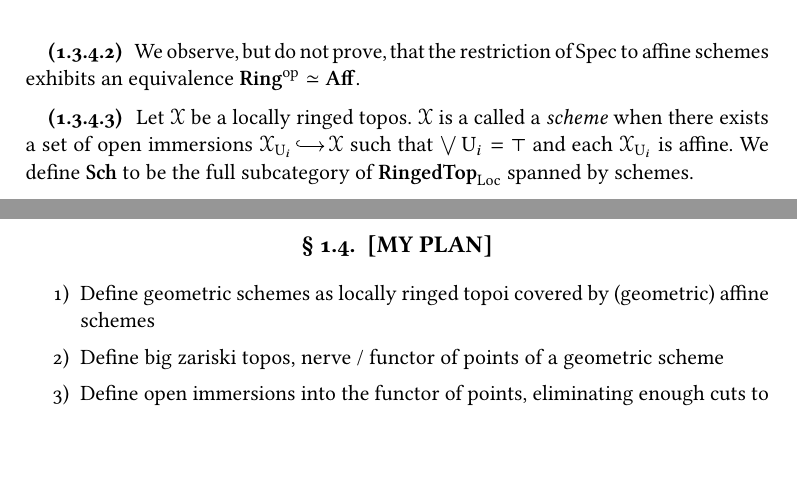
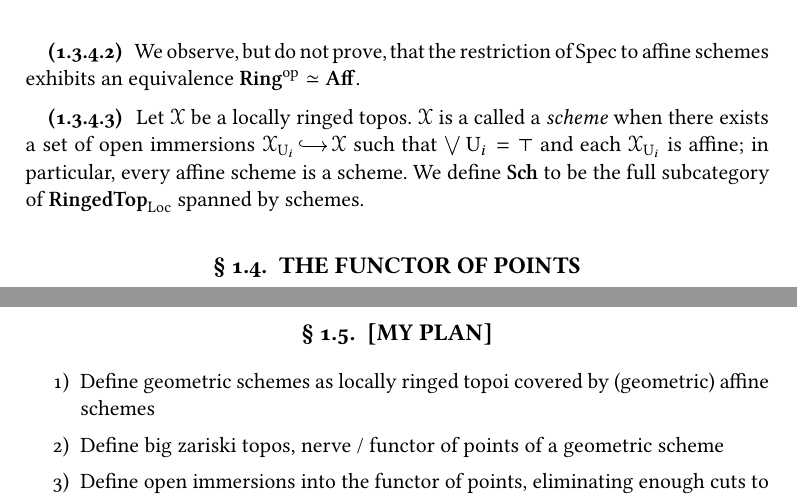
Before and after one commit to jonsterling/mathematical-notebook, a LaTeX book (main.tex, which reads chapters/functorial-geometry.tex): two parts of pages 8 and 9 of 9, joined at a grey line, cut so that both start at the same text, the shorter picture padded with empty space. Compiled offline with pdfLaTeX.

```diff
--- a/chapters/functorial-geometry.tex
+++ b/chapters/functorial-geometry.tex
@@ -487,15 +487,20 @@
 
 \NewDocumentCommand\Sub{m}{\mathbf{Sub}\prn{#1}}
 
-\begin{para}
+\begin{para}\label{para:geometric-scheme}
   %
   Let $\XTop$ be a locally ringed topos. $\XTop$ is a called a \emph{scheme}
   when there exists a set of open immersions $\EmbMor{\XTop_{U_i}}{\XTop}$ such
-  that $\bigvee U_i=\top$ and each $\XTop_{U_i}$ is affine. We define $\Sch$ to
-  be the full subcategory of $\LocRingedTOP$ spanned by schemes.
+  that $\bigvee U_i=\top$ and each $\XTop_{U_i}$ is affine; in particular,
+  every affine scheme is a scheme. We define $\Sch$ to be the full subcategory
+  of $\LocRingedTOP$ spanned by schemes.
   %
 \end{para}
 
+
+\section{The functor of points}
+
+%%% I was going to use the big zariski topos as a place where schemes live, but this will only end up being faithful for finitely presented schemes. One has to use a weirder topos, classifying formal filtered colimits of local rings, in order to get something big enough.
 
 
 \clearpage
```
